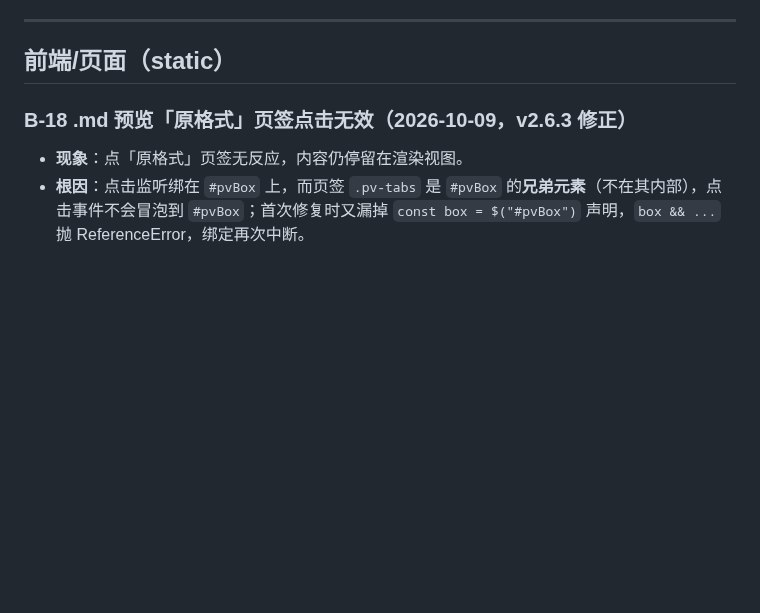
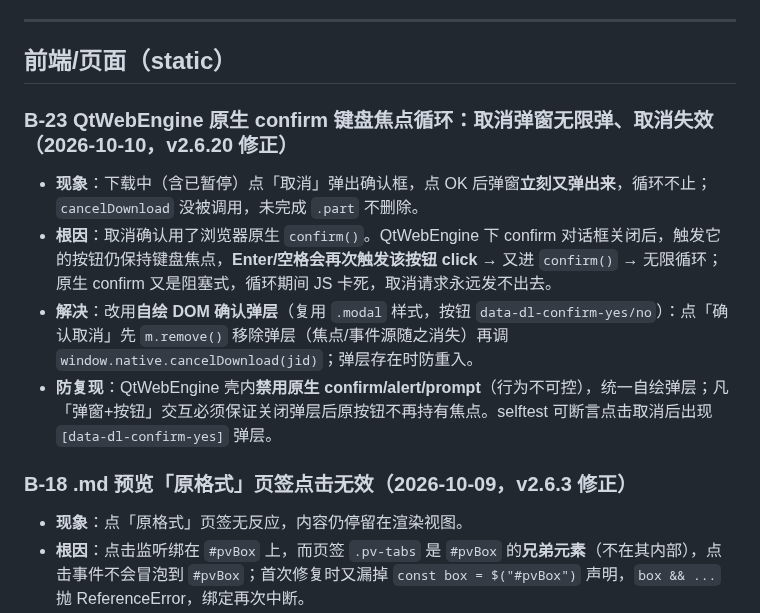
Before and after one commit to YanZi50/GOWORK, a Markdown page: BUGS.md, the part around the change. Rendered like a GitHub page; blank space fills up the shorter version.

```diff
--- a/BUGS.md
+++ b/BUGS.md
@@ -7,6 +7,12 @@
 ---
 
 ## 前端/页面（static）
+
+### B-23 QtWebEngine 原生 confirm 键盘焦点循环：取消弹窗无限弹、取消失效（2026-10-10，v2.6.20 修正）
+- **现象**：下载中（含已暂停）点「取消」弹出确认框，点 OK 后弹窗**立刻又弹出来**，循环不止；`cancelDownload` 没被调用，未完成 `.part` 不删除。
+- **根因**：取消确认用了浏览器原生 `confirm()`。QtWebEngine 下 confirm 对话框关闭后，触发它的按钮仍保持键盘焦点，**Enter/空格会再次触发该按钮 click** → 又进 `confirm()` → 无限循环；原生 confirm 又是阻塞式，循环期间 JS 卡死，取消请求永远发不出去。
+- **解决**：改用**自绘 DOM 确认弹层**（复用 `.modal` 样式，按钮 `data-dl-confirm-yes/no`）：点「确认取消」先 `m.remove()` 移除弹层（焦点/事件源随之消失）再调 `window.native.cancelDownload(jid)`；弹层存在时防重入。
+- **防复现**：QtWebEngine 壳内**禁用原生 confirm/alert/prompt**（行为不可控），统一自绘弹层；凡「弹窗+按钮」交互必须保证关闭弹层后原按钮不再持有焦点。selftest 可断言点击取消后出现 `[data-dl-confirm-yes]` 弹层。
 
 ### B-18 .md 预览「原格式」页签点击无效（2026-10-09，v2.6.3 修正）
 - **现象**：点「原格式」页签无反应，内容仍停留在渲染视图。
```
Also changed, not shown: CHANGELOG.md (+7 -0 lines).
